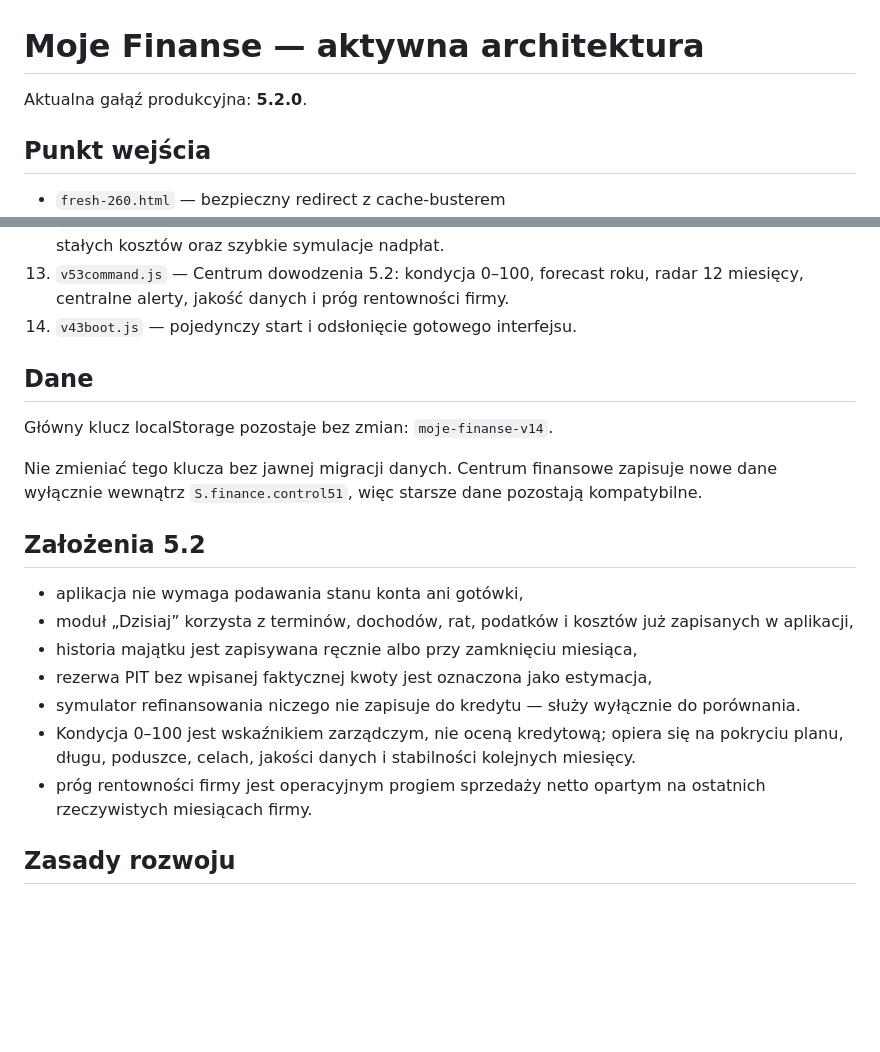
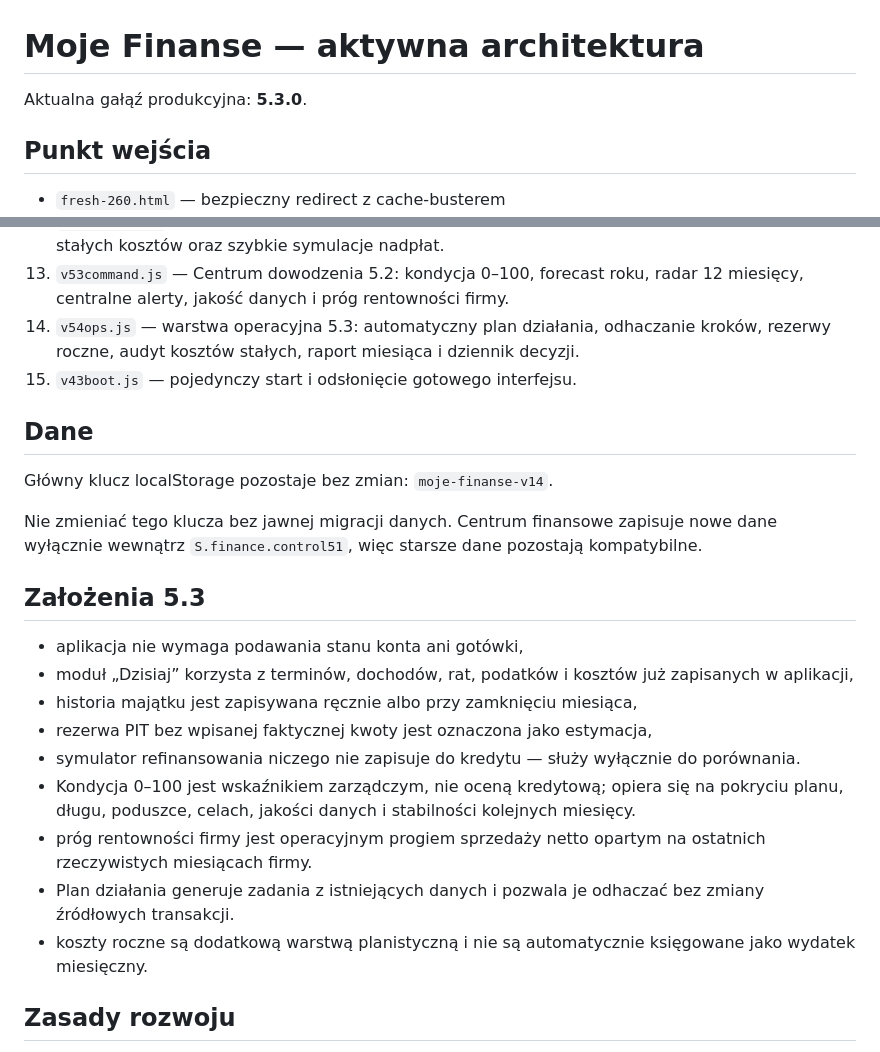
Before and after one commit to v69hgryjhm-tech/moje-finanse, a Markdown page: ARCHITECTURE.md, 2 parts joined by grey strips. GitHub-like rendering; blank space fills up the shorter version.

Commit message:
Opisz warstwę operacyjną 5.3

```diff
--- a/ARCHITECTURE.md
+++ b/ARCHITECTURE.md
@@ -1,6 +1,6 @@
 # Moje Finanse — aktywna architektura
 
-Aktualna gałąź produkcyjna: **5.2.0**.
+Aktualna gałąź produkcyjna: **5.3.0**.
 
 ## Punkt wejścia
 - `fresh-260.html` — bezpieczny redirect z cache-busterem
@@ -22,14 +22,15 @@ Aktualna gałąź produkcyjna: **5.2.0**.
 11. `v51control.js` — Centrum finansowe 5.0: rezerwy podatkowe, zamknięcie miesiąca, minimalny dochód, scenariusz kryzysowy, podział nadwyżki, historia majątku, tempo celów, trendy firmy i refinansowanie kredytów.
 12. `v52planner.js` — warstwa planowania 5.1: plan 90 dni, alerty i decyzje, kondycja miesiąca, audyt stałych kosztów oraz szybkie symulacje nadpłat.
 13. `v53command.js` — Centrum dowodzenia 5.2: kondycja 0–100, forecast roku, radar 12 miesięcy, centralne alerty, jakość danych i próg rentowności firmy.
-14. `v43boot.js` — pojedynczy start i odsłonięcie gotowego interfejsu.
+14. `v54ops.js` — warstwa operacyjna 5.3: automatyczny plan działania, odhaczanie kroków, rezerwy roczne, audyt kosztów stałych, raport miesiąca i dziennik decyzji.
+15. `v43boot.js` — pojedynczy start i odsłonięcie gotowego interfejsu.
 
 ## Dane
 Główny klucz localStorage pozostaje bez zmian: `moje-finanse-v14`.
 
 Nie zmieniać tego klucza bez jawnej migracji danych. Centrum finansowe zapisuje nowe dane wyłącznie wewnątrz `S.finance.control51`, więc starsze dane pozostają kompatybilne.
 
-## Założenia 5.2
+## Założenia 5.3
 - aplikacja nie wymaga podawania stanu konta ani gotówki,
 - moduł „Dzisiaj” korzysta z terminów, dochodów, rat, podatków i kosztów już zapisanych w aplikacji,
 - historia majątku jest zapisywana ręcznie albo przy zamknięciu miesiąca,
@@ -37,6 +38,8 @@ Nie zmieniać tego klucza bez jawnej migracji danych. Centrum finansowe zapisuje
 - symulator refinansowania niczego nie zapisuje do kredytu — służy wyłącznie do porównania.
 - Kondycja 0–100 jest wskaźnikiem zarządczym, nie oceną kredytową; opiera się na pokryciu planu, długu, poduszce, celach, jakości danych i stabilności kolejnych miesięcy.
 - próg rentowności firmy jest operacyjnym progiem sprzedaży netto opartym na ostatnich rzeczywistych miesiącach firmy.
+- Plan działania generuje zadania z istniejących danych i pozwala je odhaczać bez zmiany źródłowych transakcji.
+- koszty roczne są dodatkową warstwą planistyczną i nie są automatycznie księgowane jako wydatek miesięczny.
 
 ## Zasady rozwoju
 - nie dodawać dynamicznego ładowania kolejnych wersji plików,
```
